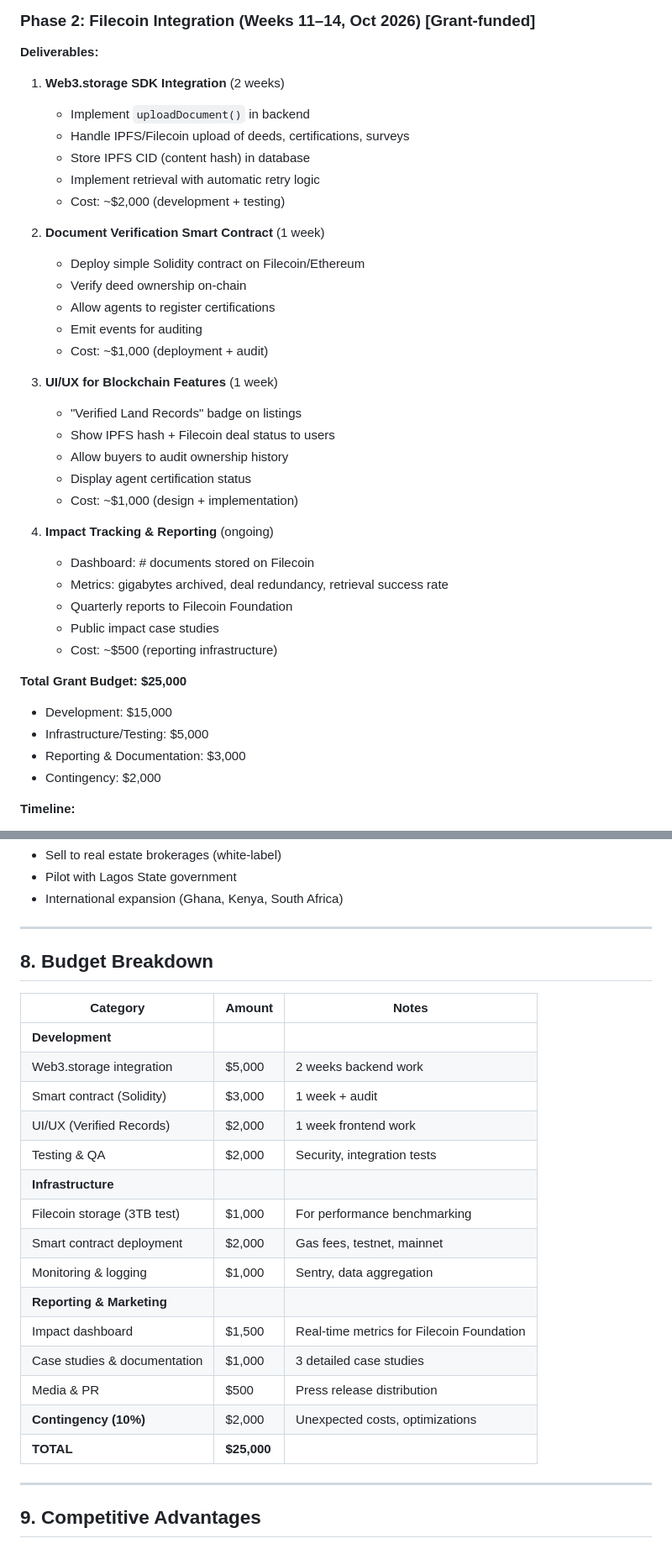
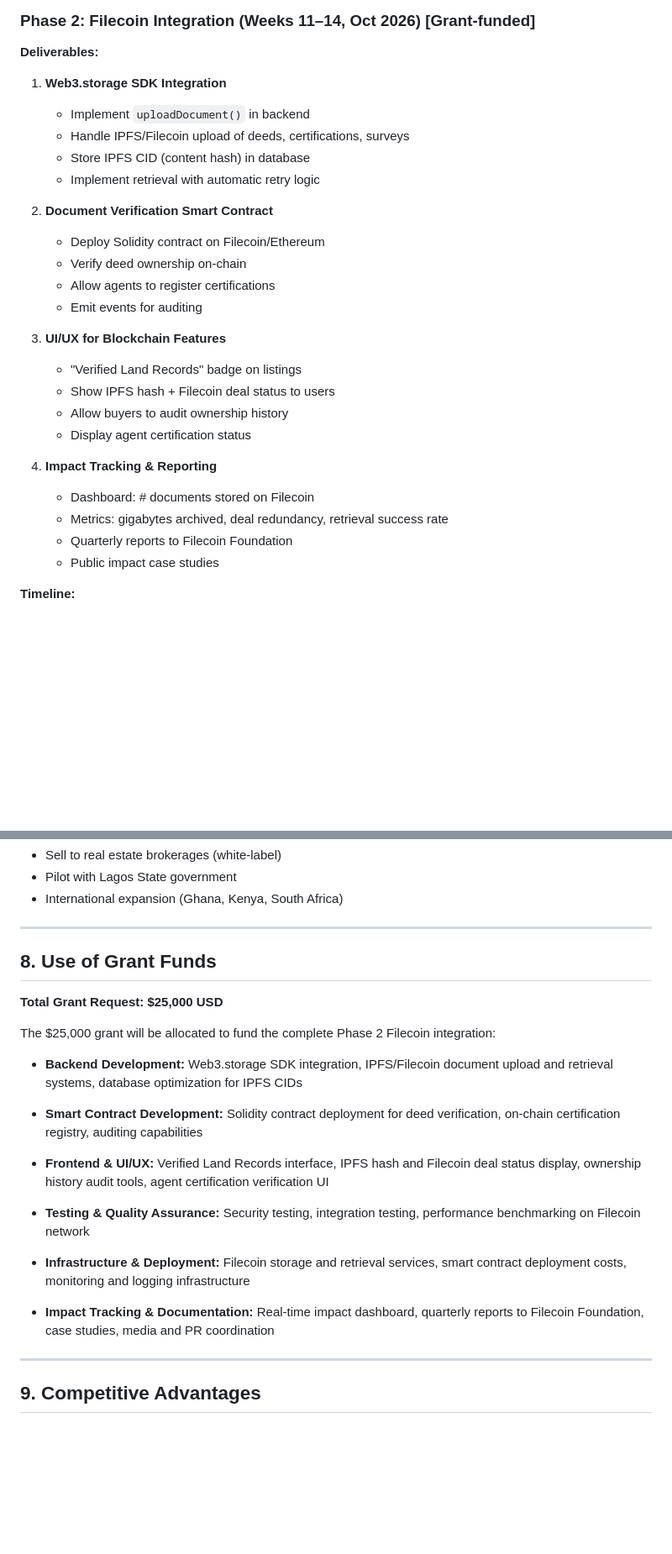
Before and after one commit to Landrush-ltd/landrush-mobile, a Markdown page: FILECOIN_GRANT_APPLICATION.md, 2 parts joined by grey strips. Shown at 84% size. GitHub-like rendering; blank space fills up the shorter version.

Commit message:
docs: simplify grant application budget section
Remove itemized pricing breakdown. Replace with narrative summary of
what the 5k grant will be used for:

- Backend Development (Web3.storage SDK, IPFS/Filecoin integration)
- Smart Contract Development (deed verification, certifications)
- Frontend & UI/UX (Verified Records interface, audit tools)
- Testing & QA (security, integration, performance)
- Infrastructure & Deployment (Filecoin services, monitoring)
- Impact Tracking & Documentation (dashboard, reports, case studies)

Cleaner, more professional presentation for grant submission.

Co-Authored-By: Claude Sonnet 4.6 <noreply@anthropic.com>

```diff
--- a/FILECOIN_GRANT_APPLICATION.md
+++ b/FILECOIN_GRANT_APPLICATION.md
@@ -141,39 +141,29 @@ LANDRUSH MARKETPLACE
 ### Phase 2: Filecoin Integration (Weeks 11–14, Oct 2026) [Grant-funded]
 
 **Deliverables:**
-1. **Web3.storage SDK Integration** (2 weeks)
+1. **Web3.storage SDK Integration**
    - Implement `uploadDocument()` in backend
    - Handle IPFS/Filecoin upload of deeds, certifications, surveys
    - Store IPFS CID (content hash) in database
    - Implement retrieval with automatic retry logic
-   - Cost: ~$2,000 (development + testing)
 
-2. **Document Verification Smart Contract** (1 week)
-   - Deploy simple Solidity contract on Filecoin/Ethereum
+2. **Document Verification Smart Contract**
+   - Deploy Solidity contract on Filecoin/Ethereum
    - Verify deed ownership on-chain
    - Allow agents to register certifications
    - Emit events for auditing
-   - Cost: ~$1,000 (deployment + audit)
 
-3. **UI/UX for Blockchain Features** (1 week)
+3. **UI/UX for Blockchain Features**
    - "Verified Land Records" badge on listings
    - Show IPFS hash + Filecoin deal status to users
    - Allow buyers to audit ownership history
    - Display agent certification status
-   - Cost: ~$1,000 (design + implementation)
 
-4. **Impact Tracking & Reporting** (ongoing)
+4. **Impact Tracking & Reporting**
    - Dashboard: # documents stored on Filecoin
    - Metrics: gigabytes archived, deal redundancy, retrieval success rate
    - Quarterly reports to Filecoin Foundation
    - Public impact case studies
-   - Cost: ~$500 (reporting infrastructure)
-
-**Total Grant Budget: $25,000**
-- Development: $15,000
-- Infrastructure/Testing: $5,000
-- Reporting & Documentation: $3,000
-- Contingency: $2,000
 
 **Timeline:**
 - Week 1 (Oct 1–7): Web3.storage integration & testing
@@ -266,25 +256,23 @@ LANDRUSH MARKETPLACE
 
 ---
 
-## 8. Budget Breakdown
+## 8. Use of Grant Funds
 
-| Category | Amount | Notes |
-|----------|--------|-------|
-| **Development** | | |
-| Web3.storage integration | $5,000 | 2 weeks backend work |
-| Smart contract (Solidity) | $3,000 | 1 week + audit |
-| UI/UX (Verified Records) | $2,000 | 1 week frontend work |
-| Testing & QA | $2,000 | Security, integration tests |
-| **Infrastructure** | | |
-| Filecoin storage (3TB test) | $1,000 | For performance benchmarking |
-| Smart contract deployment | $2,000 | Gas fees, testnet, mainnet |
-| Monitoring & logging | $1,000 | Sentry, data aggregation |
-| **Reporting & Marketing** | | |
-| Impact dashboard | $1,500 | Real-time metrics for Filecoin Foundation |
-| Case studies & documentation | $1,000 | 3 detailed case studies |
-| Media & PR | $500 | Press release distribution |
-| **Contingency (10%)** | $2,000 | Unexpected costs, optimizations |
-| **TOTAL** | **$25,000** | |
+**Total Grant Request: $25,000 USD**
+
+The $25,000 grant will be allocated to fund the complete Phase 2 Filecoin integration:
+
+- **Backend Development:** Web3.storage SDK integration, IPFS/Filecoin document upload and retrieval systems, database optimization for IPFS CIDs
+
+- **Smart Contract Development:** Solidity contract deployment for deed verification, on-chain certification registry, auditing capabilities
+
+- **Frontend & UI/UX:** Verified Land Records interface, IPFS hash and Filecoin deal status display, ownership history audit tools, agent certification verification UI
+
+- **Testing & Quality Assurance:** Security testing, integration testing, performance benchmarking on Filecoin network
+
+- **Infrastructure & Deployment:** Filecoin storage and retrieval services, smart contract deployment costs, monitoring and logging infrastructure
+
+- **Impact Tracking & Documentation:** Real-time impact dashboard, quarterly reports to Filecoin Foundation, case studies, media and PR coordination
 
 ---
 
```
